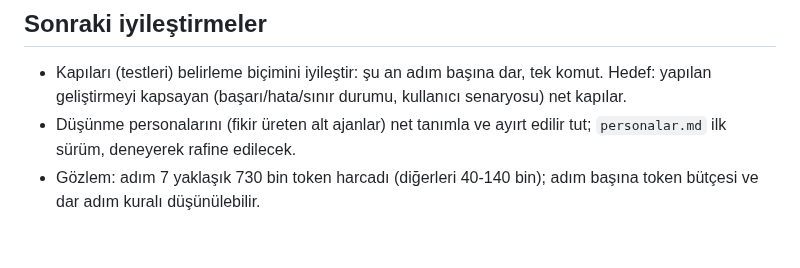
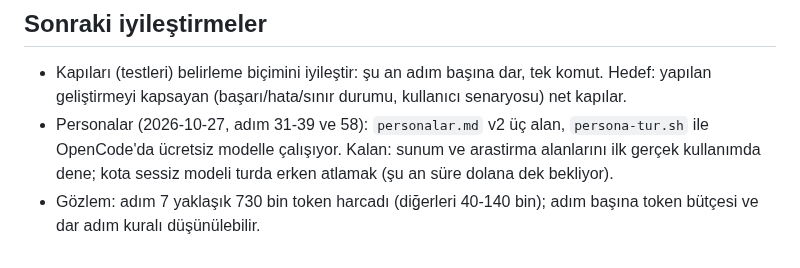
Before and after one commit to miracmenekse/mdk, a Markdown page: PLAN.md, the part around one of its changes. Rendered like a GitHub page.

```diff
--- a/PLAN.md
+++ b/PLAN.md
@@ -528,5 +528,5 @@ Riskler: ücretsiz model biçime uymayabilir (çıktıda "Seçenek A" yoksa yan
 
 ## Sonraki iyileştirmeler
 - Kapıları (testleri) belirleme biçimini iyileştir: şu an adım başına dar, tek komut. Hedef: yapılan geliştirmeyi kapsayan (başarı/hata/sınır durumu, kullanıcı senaryosu) net kapılar.
-- Düşünme personalarını (fikir üreten alt ajanlar) net tanımla ve ayırt edilir tut; `personalar.md` ilk sürüm, deneyerek rafine edilecek.
+- Personalar (2026-10-27, adım 31-39 ve 58): `personalar.md` v2 üç alan, `persona-tur.sh` ile OpenCode'da ücretsiz modelle çalışıyor. Kalan: sunum ve arastirma alanlarını ilk gerçek kullanımda dene; kota sessiz modeli turda erken atlamak (şu an süre dolana dek bekliyor).
 - Gözlem: adım 7 yaklaşık 730 bin token harcadı (diğerleri 40-140 bin); adım başına token bütçesi ve dar adım kuralı düşünülebilir.
```
Also changed, not shown: other parts of PLAN.md (+1 -1 lines), CLAUDE.md (+4 -1 lines).
